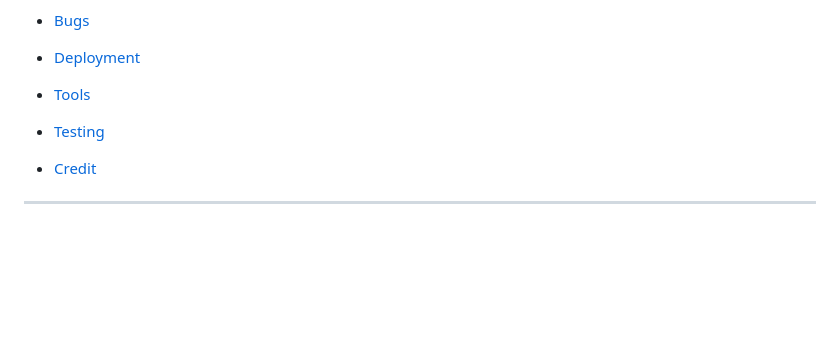
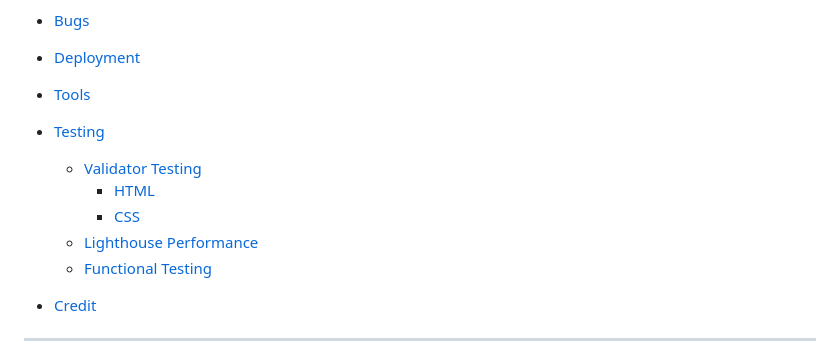
Before and after one commit to belovedpearl/Green_Space-PP1, a Markdown page: README.md, the part around one of its changes. Rendered like a GitHub page; blank space fills up the shorter version.

```diff
--- a/README.md
+++ b/README.md
@@ -44,6 +44,11 @@
 * [Deployment](#deployment)
 * [Tools](#tools)
 * [Testing](#testing)
+     * [Validator Testing](#validator-testing)
+         * [HTML](#html)
+         * [CSS](#css)
+     * [Lighthouse Performance](#lighthouse-performance)
+     * [Functional Testing](#functional-testing)
 * [Credit](#credits)
 
 
```
Also changed, not shown: other parts of README.md (+58 -0 lines).
